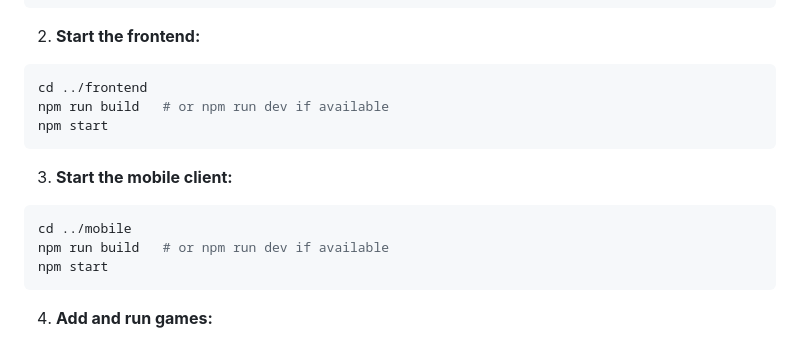
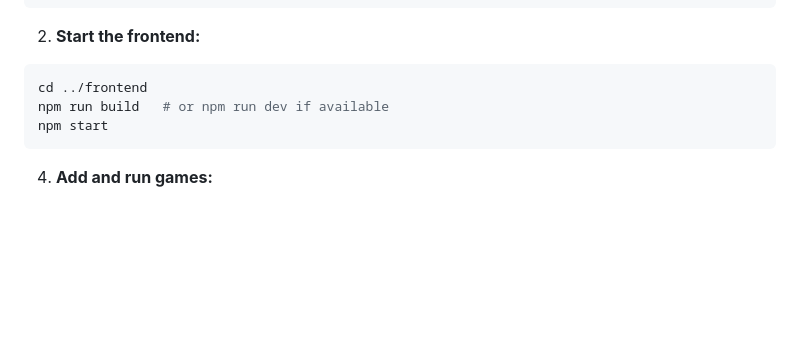
Before and after one commit to Nolfews/EpiAirConsole, a Markdown page: README.md, the part around one of its changes. Drawn GitHub-style; blank space fills up the shorter version.

````diff
--- a/README.md
+++ b/README.md
@@ -71,13 +71,6 @@ npm run build   # or npm run dev if available
 npm start
 ```
 
-3. **Start the mobile client:**
-```bash
-cd ../mobile
-npm run build   # or npm run dev if available
-npm start
-```
-
 4. **Add and run games:**
 - Each game should be placed in a subfolder of `games/` and built with Phaser.js and TypeScript.
 - Build and run games as needed (see each game's README for details).
````
Also changed, not shown: other parts of README.md (+49 -0 lines).
